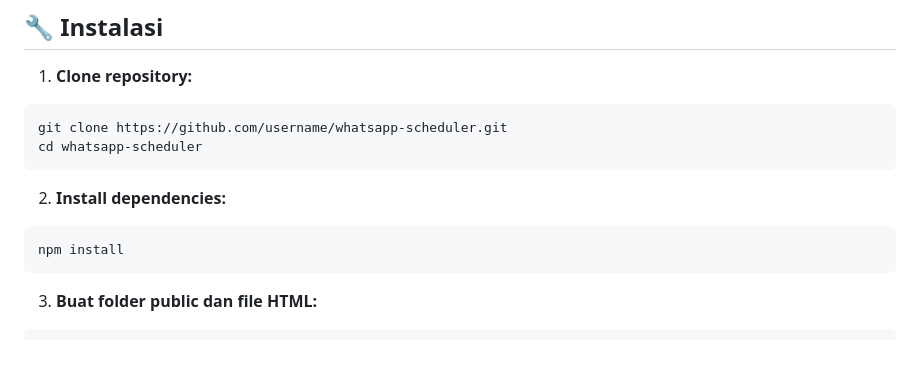
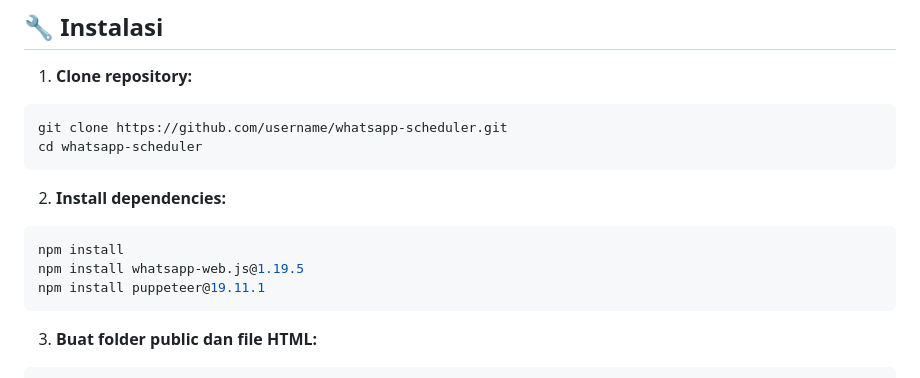
Before and after one commit to DestaFauzi/wa-bot, a Markdown page: README.md, the part around the change. Drawn GitHub-style; blank space fills up the shorter version.

````diff
--- a/README.md
+++ b/README.md
@@ -29,6 +29,8 @@ cd whatsapp-scheduler
 2. **Install dependencies:**
 ```bash
 npm install
+npm install whatsapp-web.js@1.19.5
+npm install puppeteer@19.11.1
 ```
 
 3. **Buat folder public dan file HTML:**
````
